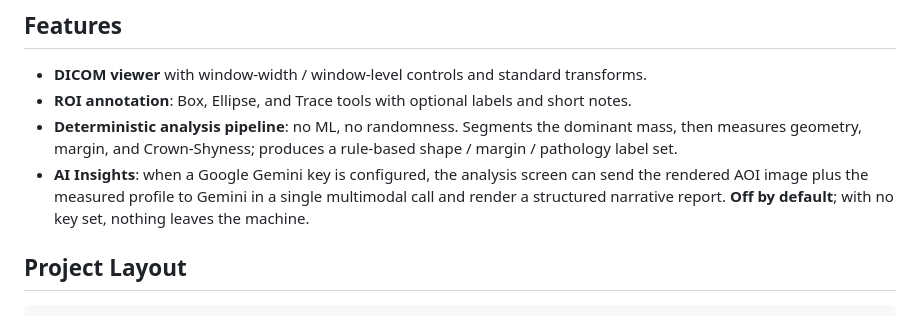
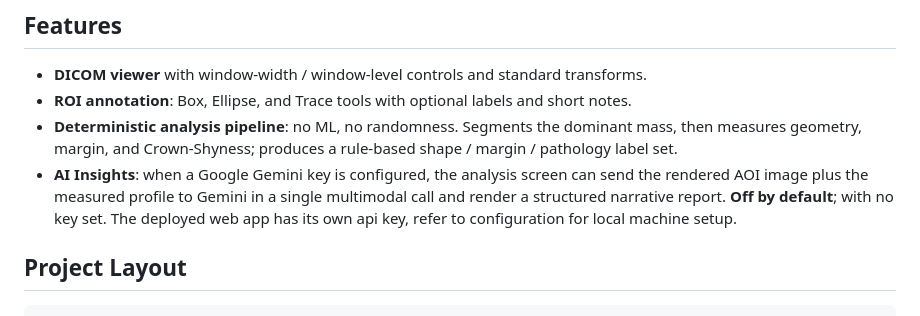
Before and after one commit to n1mk1/terracomrad, a Markdown page: README.md, the part around the change. GitHub-like rendering.

```diff
--- a/README.md
+++ b/README.md
@@ -22,7 +22,7 @@ The analysis then sent over to AI model(in this case gemini-2.5-flash) for expla
 - **AI Insights**: when a Google Gemini key is configured, the analysis
   screen can send the rendered AOI image plus the measured profile to Gemini in
   a single multimodal call and render a structured narrative report. **Off by
-  default**; with no key set, nothing leaves the machine.
+  default**; with no key set. The deployed web app has its own api key, refer to configuration for local machine setup.
 
 ## Project Layout
 
```
